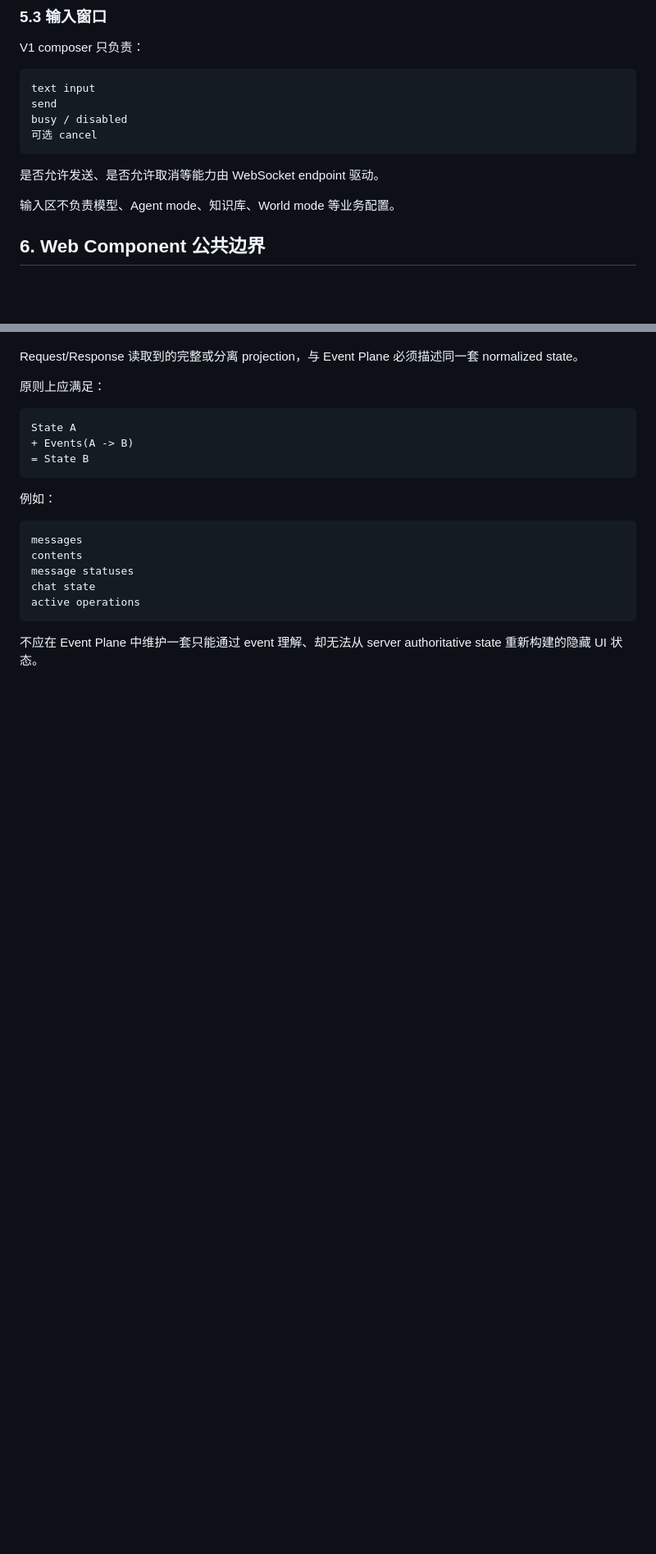
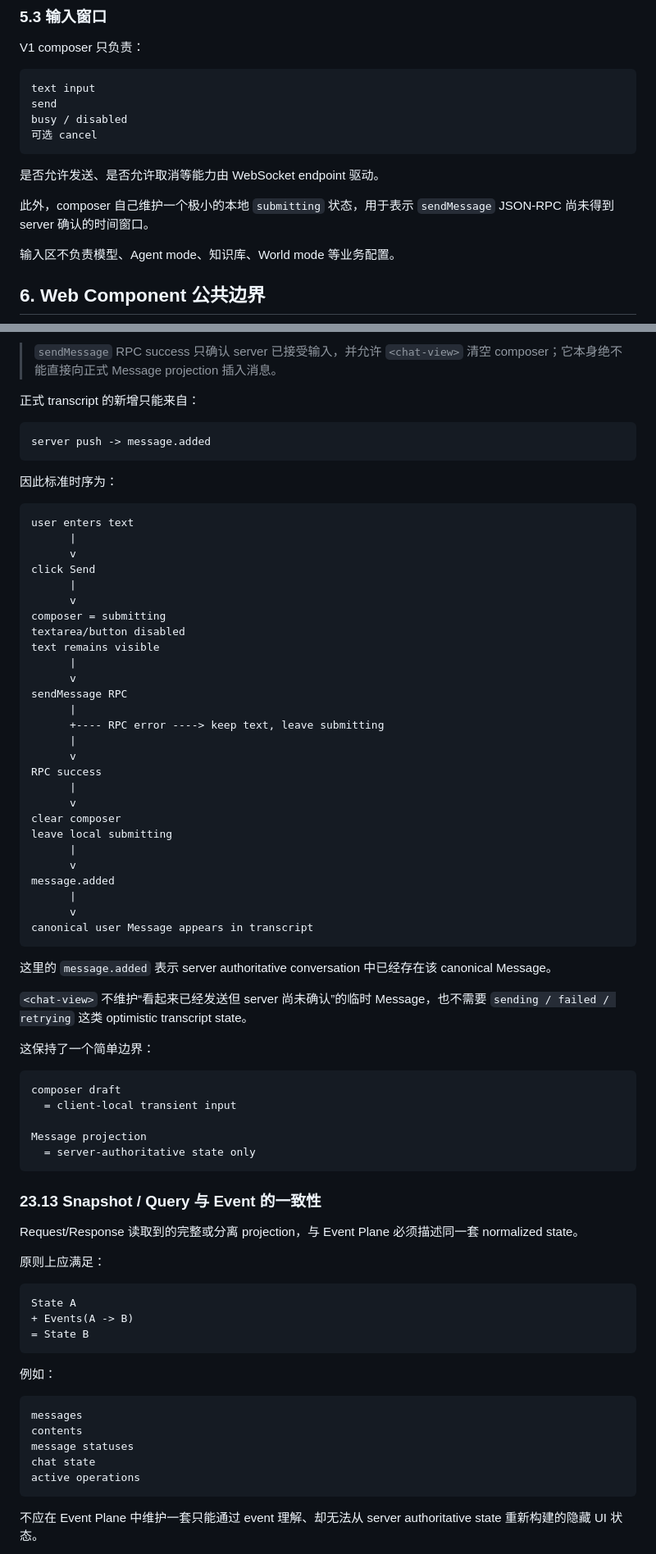
Before and after one commit to lithdoo/web-component-server, a Markdown page: CHAT_COMPONENT_SERVER_DESIGN.md, 2 parts joined by grey strips. Shown at 82% size. Drawn GitHub-style; blank space fills up the shorter version.

````diff
--- a/CHAT_COMPONENT_SERVER_DESIGN.md
+++ b/CHAT_COMPONENT_SERVER_DESIGN.md
@@ -185,6 +185,8 @@ busy / disabled
 
 是否允许发送、是否允许取消等能力由 WebSocket endpoint 驱动。
 
+此外，composer 自己维护一个极小的本地 `submitting` 状态，用于表示 `sendMessage` JSON-RPC 尚未得到 server 确认的时间窗口。
+
 输入区不负责模型、Agent mode、知识库、World mode 等业务配置。
 
 ## 6. Web Component 公共边界
@@ -1218,3 +1290,58 @@ request
+> `sendMessage` RPC success 只确认 server 已接受输入，并允许 `<chat-view>` 清空 composer；它本身绝不能直接向正式 Message projection 插入消息。
+
+正式 transcript 的新增只能来自：
+
+```text
+server push -> message.added
+```
+
+因此标准时序为：
+
+```text
+user enters text
+      |
+      v
+click Send
+      |
+      v
+composer = submitting
+textarea/button disabled
+text remains visible
+      |
+      v
+sendMessage RPC
+      |
+      +---- RPC error ----> keep text, leave submitting
+      |
+      v
+RPC success
+      |
+      v
+clear composer
+leave local submitting
+      |
+      v
+message.added
+      |
+      v
+canonical user Message appears in transcript
+```
+
+这里的 `message.added` 表示 server authoritative conversation 中已经存在该 canonical Message。
+
+`<chat-view>` 不维护“看起来已经发送但 server 尚未确认”的临时 Message，也不需要 `sending / failed / retrying` 这类 optimistic transcript state。
+
+这保持了一个简单边界：
+
+```text
+composer draft
+  = client-local transient input
+
+Message projection
+  = server-authoritative state only
+```
+
+### 23.13 Snapshot / Query 与 Event 的一致性
 
 Request/Response 读取到的完整或分离 projection，与 Event Plane 必须描述同一套 normalized state。
 
````
Also changed, not shown: other parts of CHAT_COMPONENT_SERVER_DESIGN.md (+91 -11 lines).
